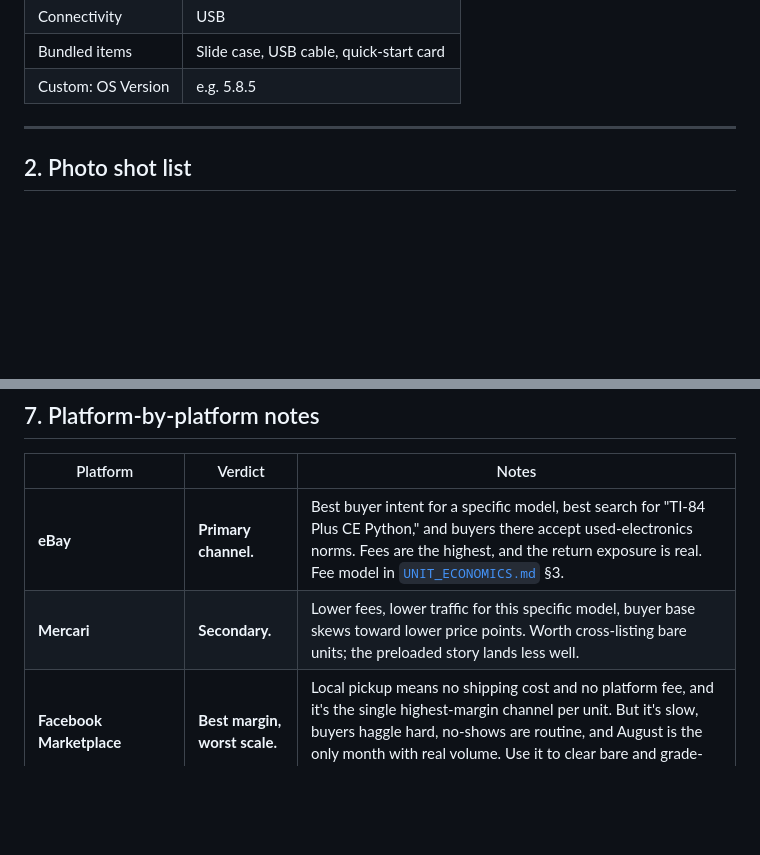
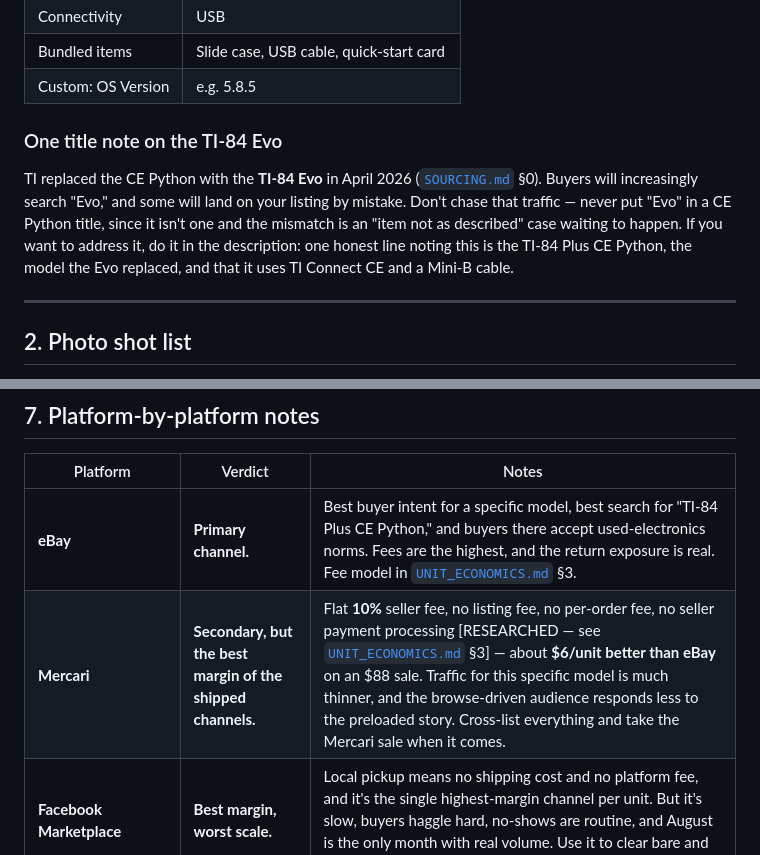
Before and after one commit to condod/TI-84-Python-Test-Tools-and-Study, a Markdown page: business/LISTING_AND_SUPPORT.md, 2 parts joined by grey strips. Rendered like a GitHub page; blank space fills up the shorter version.

```diff
--- a/business/LISTING_AND_SUPPORT.md
+++ b/business/LISTING_AND_SUPPORT.md
@@ -78,6 +78,15 @@ Fill every one. eBay's search demonstrably favours completeness.
 | Connectivity | USB |
 | Bundled items | Slide case, USB cable, quick-start card |
 | Custom: OS Version | e.g. 5.8.5 |
+
+### One title note on the TI-84 Evo
+
+TI replaced the CE Python with the **TI-84 Evo** in April 2026 ([`SOURCING.md`](SOURCING.md) §0).
+Buyers will increasingly search "Evo," and some will land on your listing by mistake. Don't chase
+that traffic — never put "Evo" in a CE Python title, since it isn't one and the mismatch is an
+"item not as described" case waiting to happen. If you want to address it, do it in the description:
+one honest line noting this is the TI-84 Plus CE Python, the model the Evo replaced, and that it uses
+TI Connect CE and a Mini-B cable.
 
 ---
 
@@ -427,7 +436,7 @@ Recommended on eBay. Reasoning:
 | Platform | Verdict | Notes |
 |---|---|---|
 | **eBay** | **Primary channel.** | Best buyer intent for a specific model, best search for "TI-84 Plus CE Python," and buyers there accept used-electronics norms. Fees are the highest, and the return exposure is real. Fee model in [`UNIT_ECONOMICS.md`](UNIT_ECONOMICS.md) §3. |
-| **Mercari** | **Secondary.** | Lower fees, lower traffic for this specific model, buyer base skews toward lower price points. Worth cross-listing bare units; the preloaded story lands less well. |
+| **Mercari** | **Secondary, but the best margin of the shipped channels.** | Flat **10%** seller fee, no listing fee, no per-order fee, no seller payment processing [RESEARCHED — see [`UNIT_ECONOMICS.md`](UNIT_ECONOMICS.md) §3] — about **$6/unit better than eBay** on an $88 sale. Traffic for this specific model is much thinner, and the browse-driven audience responds less to the preloaded story. Cross-list everything and take the Mercari sale when it comes. |
 | **Facebook Marketplace** | **Best margin, worst scale.** | Local pickup means no shipping cost and no platform fee, and it's the single highest-margin channel per unit. But it's slow, buyers haggle hard, no-shows are routine, and August is the only month with real volume. Use it to clear bare and grade-C/D units. |
 | **Etsy** | **Avoid for hardware.** | `COMPLIANCE_RESEARCH.md` §8.4: Etsy requires everything listed to be "made, designed, handpicked, or sourced by a seller," and how Etsy classifies "mass-produced device + seller's software" is **unverified**. The digital bundles are fine there; the calculators are a takedown risk for no upside. |
 | **Your own storefront (Gumroad/direct)** | **For digital only.** | Selling hardware direct means you eat payment processing, fraud risk, and all your own traffic acquisition, with no marketplace demand. Not worth it at this volume. |
```
Also changed, not shown: business/UNIT_ECONOMICS.md (+38 -7 lines).
